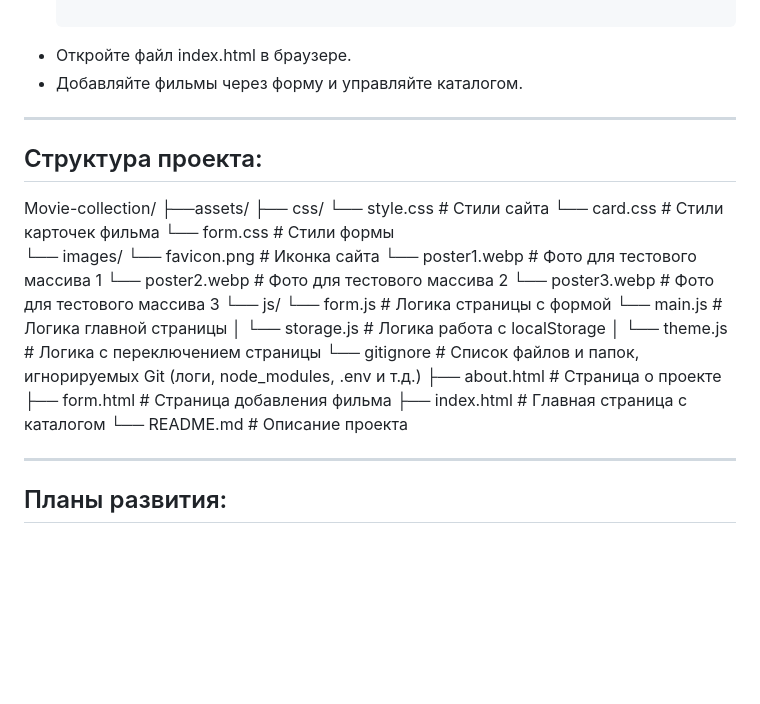
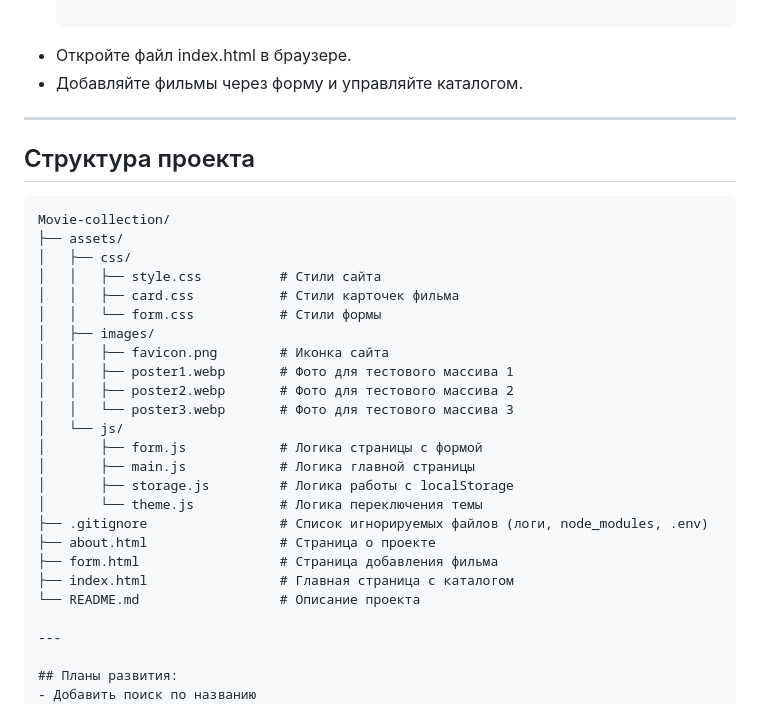
Before and after one commit to Shadow-product/Movie-collection, a Markdown page: README.md, the part around the change. Rendered like a GitHub page; blank space fills up the shorter version.

Commit message:
Изменение в проекте в добавил описание в проекте README.md файл небольшое изменение fix

````diff
--- a/README.md
+++ b/README.md
@@ -48,28 +48,30 @@ Movie-collection - это учебное полнофункциональное
 
 ---
 
-## Структура проекта:
+## Структура проекта
+
+```text
 Movie-collection/
-├──assets/
-├── css/
-    └── style.css     # Стили сайта
-    └── card.css # Стили карточек фильма
-    └── form.css # Стили формы
-└── images/
-    └── favicon.png   # Иконка сайта
-    └── poster1.webp  # Фото для тестового массива 1
-    └── poster2.webp   # Фото для тестового массива 2
-    └── poster3.webp   # Фото для тестового массива 3
-└── js/
-    └── form.js       # Логика страницы с формой
-    └── main.js       # Логика главной страницы
-│   └── storage.js    # Логика работа с localStorage
-│   └── theme.js      # Логика с переключением страницы
-└── gitignore         # Список файлов и папок, игнорируемых Git (логи, node_modules, .env и т.д.)
-├── about.html        # Страница о проекте
-├── form.html         # Страница добавления фильма
-├── index.html        # Главная страница с каталогом
-└── README.md         # Описание проекта
+├── assets/
+│   ├── css/
+│   │   ├── style.css          # Стили сайта
+│   │   ├── card.css           # Стили карточек фильма
+│   │   └── form.css           # Стили формы
+│   ├── images/
+│   │   ├── favicon.png        # Иконка сайта
+│   │   ├── poster1.webp       # Фото для тестового массива 1
+│   │   ├── poster2.webp       # Фото для тестового массива 2
+│   │   └── poster3.webp       # Фото для тестового массива 3
+│   └── js/
+│       ├── form.js            # Логика страницы с формой
+│       ├── main.js            # Логика главной страницы
+│       ├── storage.js         # Логика работы с localStorage
+│       └── theme.js           # Логика переключения темы
+├── .gitignore                 # Список игнорируемых файлов (логи, node_modules, .env)
+├── about.html                 # Страница о проекте
+├── form.html                  # Страница добавления фильма
+├── index.html                 # Главная страница с каталогом
+└── README.md                  # Описание проекта
 
 ---
 
````
